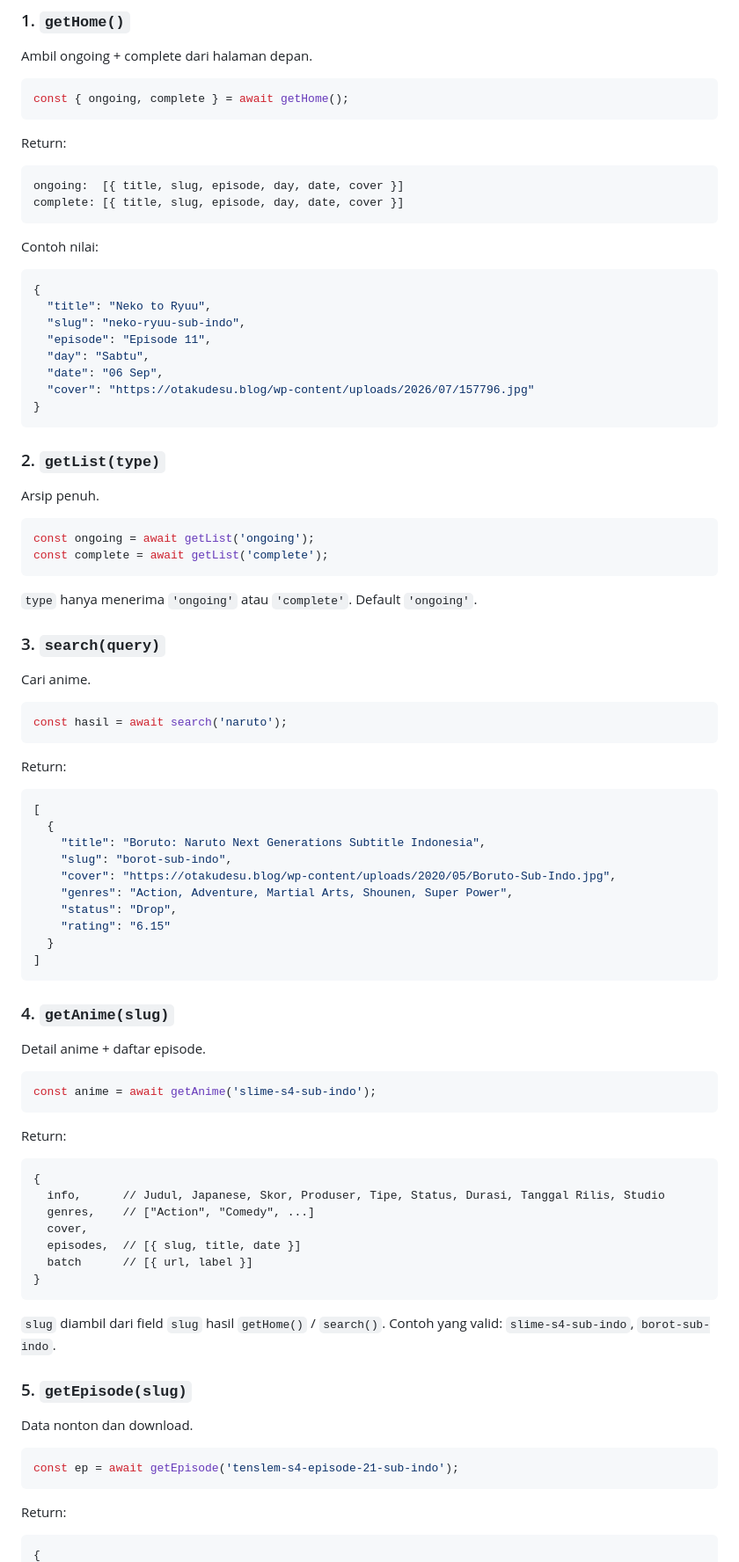
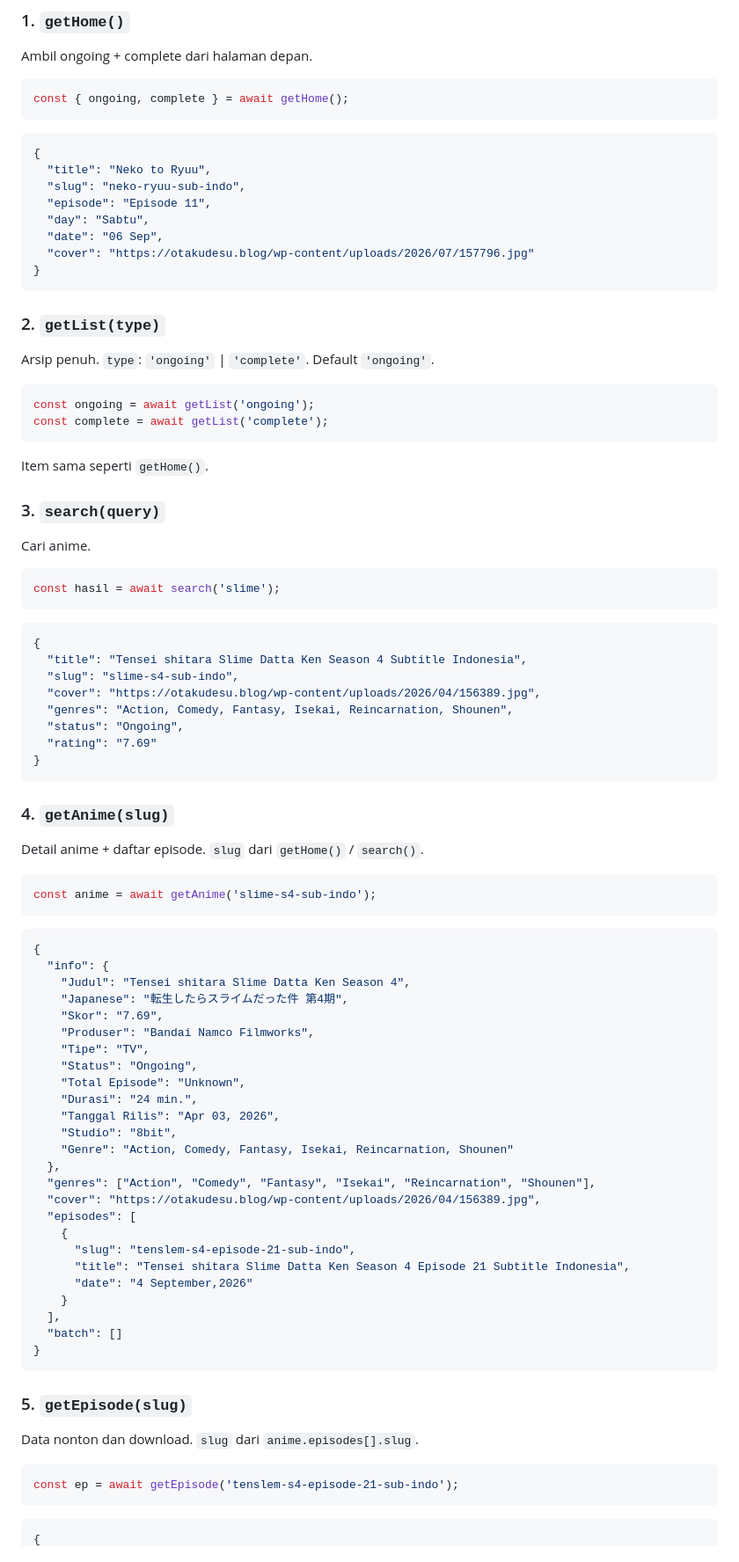
Before and after one commit to warungerik/otakudesu-scraper, a Markdown page: README.md, the part around one of its changes. Shown at 88% size. Drawn GitHub-style.

Commit message:
production

````diff
--- a/README.md
+++ b/README.md
@@ -23,15 +23,6 @@ Ambil ongoing + complete dari halaman depan.
 const { ongoing, complete } = await getHome();
 ```
 
-Return:
-
-```
-ongoing:  [{ title, slug, episode, day, date, cover }]
-complete: [{ title, slug, episode, day, date, cover }]
-```
-
-Contoh nilai:
-
 ```json
 {
   "title": "Neko to Ryuu",
@@ -45,69 +36,77 @@ Contoh nilai:
 
 ### 2. `getList(type)`
 
-Arsip penuh.
+Arsip penuh. `type`: `'ongoing'` | `'complete'`. Default `'ongoing'`.
 
 ```js
 const ongoing = await getList('ongoing');
 const complete = await getList('complete');
 ```
 
-`type` hanya menerima `'ongoing'` atau `'complete'`. Default `'ongoing'`.
+Item sama seperti `getHome()`.
 
 ### 3. `search(query)`
 
 Cari anime.
 
 ```js
-const hasil = await search('naruto');
+const hasil = await search('slime');
 ```
 
-Return:
-
 ```json
-[
-  {
-    "title": "Boruto: Naruto Next Generations Subtitle Indonesia",
-    "slug": "borot-sub-indo",
-    "cover": "https://otakudesu.blog/wp-content/uploads/2020/05/Boruto-Sub-Indo.jpg",
-    "genres": "Action, Adventure, Martial Arts, Shounen, Super Power",
-    "status": "Drop",
-    "rating": "6.15"
-  }
-]
+{
+  "title": "Tensei shitara Slime Datta Ken Season 4 Subtitle Indonesia",
+  "slug": "slime-s4-sub-indo",
+  "cover": "https://otakudesu.blog/wp-content/uploads/2026/04/156389.jpg",
+  "genres": "Action, Comedy, Fantasy, Isekai, Reincarnation, Shounen",
+  "status": "Ongoing",
+  "rating": "7.69"
+}
 ```
 
 ### 4. `getAnime(slug)`
 
-Detail anime + daftar episode.
+Detail anime + daftar episode. `slug` dari `getHome()` / `search()`.
 
 ```js
 const anime = await getAnime('slime-s4-sub-indo');
 ```
 
-Return:
-
-```
+```json
 {
-  info,      // Judul, Japanese, Skor, Produser, Tipe, Status, Durasi, Tanggal Rilis, Studio
-  genres,    // ["Action", "Comedy", ...]
-  cover,
-  episodes,  // [{ slug, title, date }]
-  batch      // [{ url, label }]
+  "info": {
+    "Judul": "Tensei shitara Slime Datta Ken Season 4",
+    "Japanese": "転生したらスライムだった件 第4期",
+    "Skor": "7.69",
+    "Produser": "Bandai Namco Filmworks",
+    "Tipe": "TV",
+    "Status": "Ongoing",
+    "Total Episode": "Unknown",
+    "Durasi": "24 min.",
+    "Tanggal Rilis": "Apr 03, 2026",
+    "Studio": "8bit",
+    "Genre": "Action, Comedy, Fantasy, Isekai, Reincarnation, Shounen"
+  },
+  "genres": ["Action", "Comedy", "Fantasy", "Isekai", "Reincarnation", "Shounen"],
+  "cover": "https://otakudesu.blog/wp-content/uploads/2026/04/156389.jpg",
+  "episodes": [
+    {
+      "slug": "tenslem-s4-episode-21-sub-indo",
+      "title": "Tensei shitara Slime Datta Ken Season 4 Episode 21 Subtitle Indonesia",
+      "date": "4 September,2026"
+    }
+  ],
+  "batch": []
 }
 ```
 
-`slug` diambil dari field `slug` hasil `getHome()` / `search()`. Contoh yang valid: `slime-s4-sub-indo`, `borot-sub-indo`.
-
 ### 5. `getEpisode(slug)`
 
-Data nonton dan download.
+Data nonton dan download. `slug` dari `anime.episodes[].slug`.
 
 ```js
 const ep = await getEpisode('tenslem-s4-episode-21-sub-indo');
 ```
 
-Return:
-
-```
+```json
 {
````
Also changed, not shown: other parts of README.md (+32 -16 lines).
